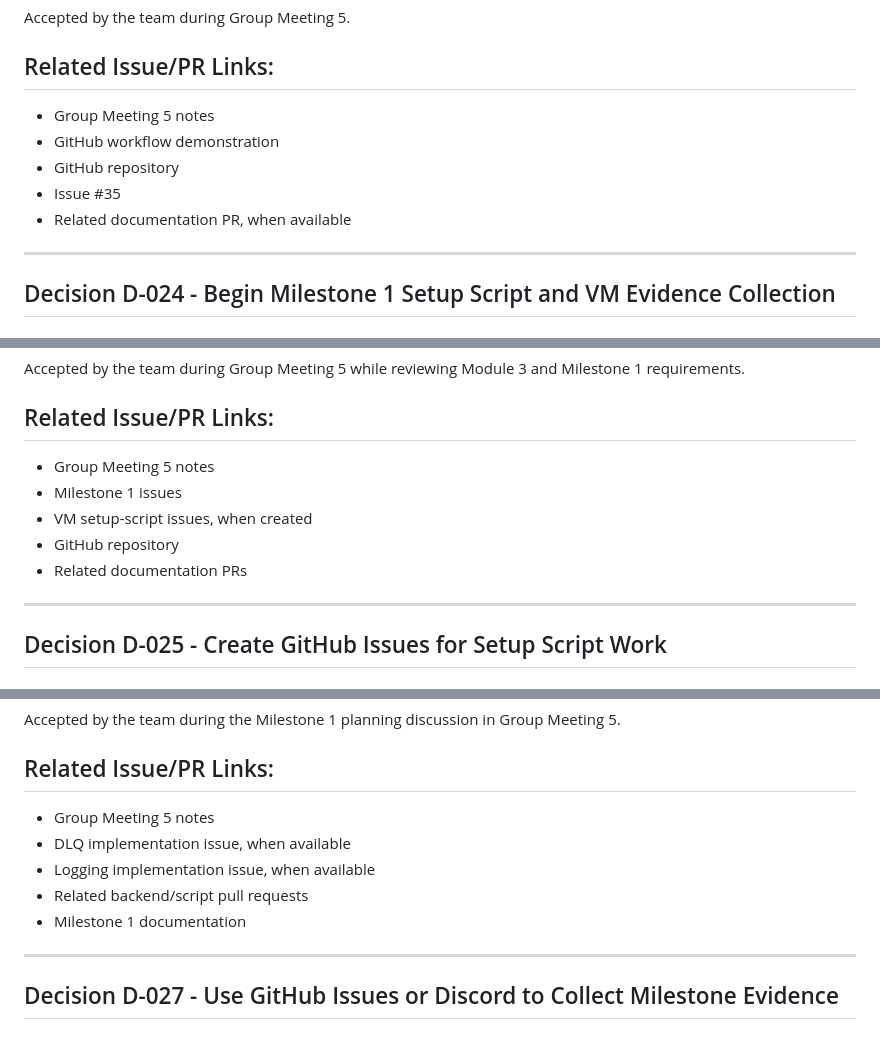
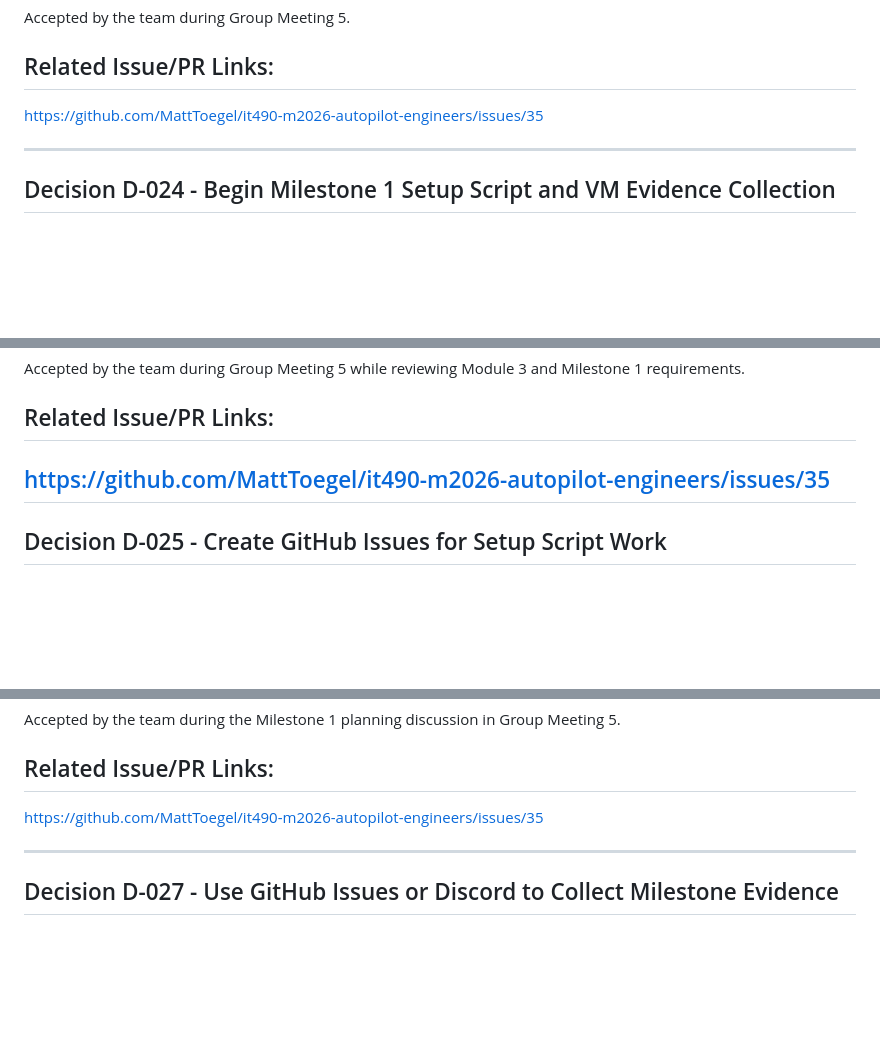
Before and after one commit to MattToegel/it490-m2026-autopilot-engineers, a Markdown page: docs/decision-logs/meeting-05-decisions.md, 3 parts joined by grey strips. Rendered like a GitHub page; blank space fills up the shorter version.

Commit message:
rma9: Decision Log for Meeting 5 - 6/16/2026 (update link)

```diff
--- a/docs/decision-logs/meeting-05-decisions.md
+++ b/docs/decision-logs/meeting-05-decisions.md
@@ -42,11 +42,7 @@ Accepted by the team during Group Meeting 5.
 
 ## Related Issue/PR Links:
 
-* Group Meeting 5 notes
-* GitHub workflow demonstration
-* GitHub repository
-* Issue #35
-* Related documentation PR, when available
+https://github.com/MattToegel/it490-m2026-autopilot-engineers/issues/35
 
 ---
 
@@ -78,12 +74,7 @@ Accepted by the team during Group Meeting 5 while reviewing Module 3 and Milesto
 
 ## Related Issue/PR Links:
 
-* Group Meeting 5 notes
-* Milestone 1 issues
-* VM setup-script issues, when created
-* GitHub repository
-* Related documentation PRs
-
+https://github.com/MattToegel/it490-m2026-autopilot-engineers/issues/35
 ---
 
 ## Decision D-025 - Create GitHub Issues for Setup Script Work
@@ -149,11 +137,7 @@ Accepted by the team during the Milestone 1 planning discussion in Group Meeting
 
 ## Related Issue/PR Links:
 
-* Group Meeting 5 notes
-* DLQ implementation issue, when available
-* Logging implementation issue, when available
-* Related backend/script pull requests
-* Milestone 1 documentation
+https://github.com/MattToegel/it490-m2026-autopilot-engineers/issues/35
 
 ---
 
```
Also changed, not shown: other parts of docs/decision-logs/meeting-05-decisions.md (+2 -8 lines).
